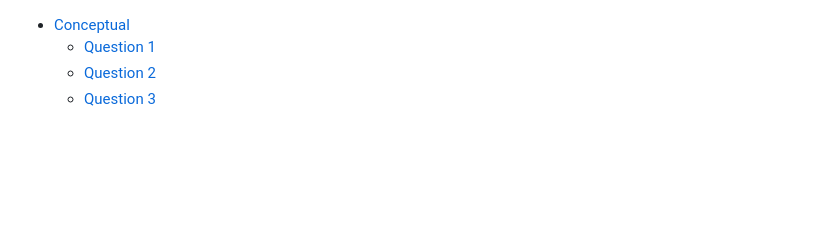
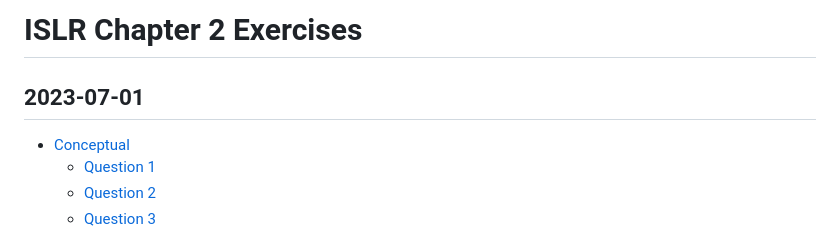
Before and after one commit to carlssonnp/r_env, a Markdown page: isl/chapter_2/exercises.md, the part around the change. GitHub-like rendering; blank space fills up the shorter version.

Commit message:
manually add title

```diff
--- a/isl/chapter_2/exercises.md
+++ b/isl/chapter_2/exercises.md
@@ -1,3 +1,6 @@
+# ISLR Chapter 2 Exercises
+## 2023-07-01
+
 -   [Conceptual](#conceptual)
     -   [Question 1](#question-1)
     -   [Question 2](#question-2)
```
